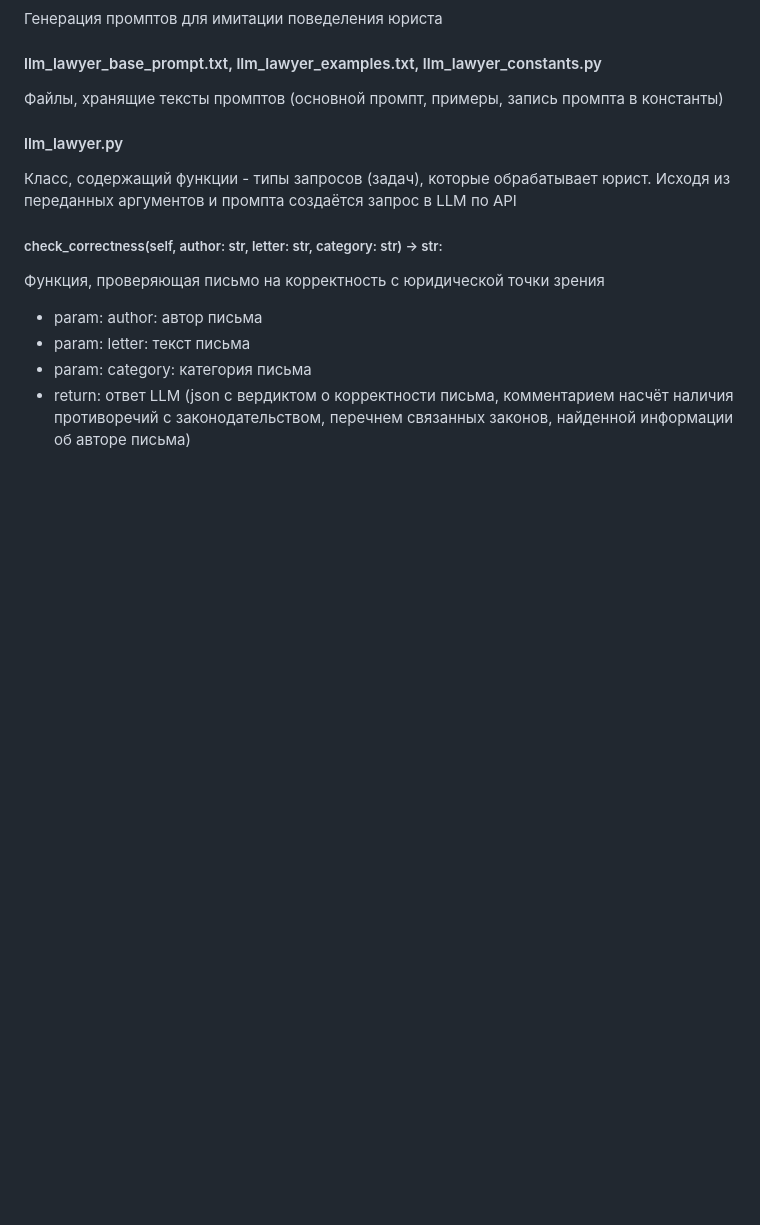
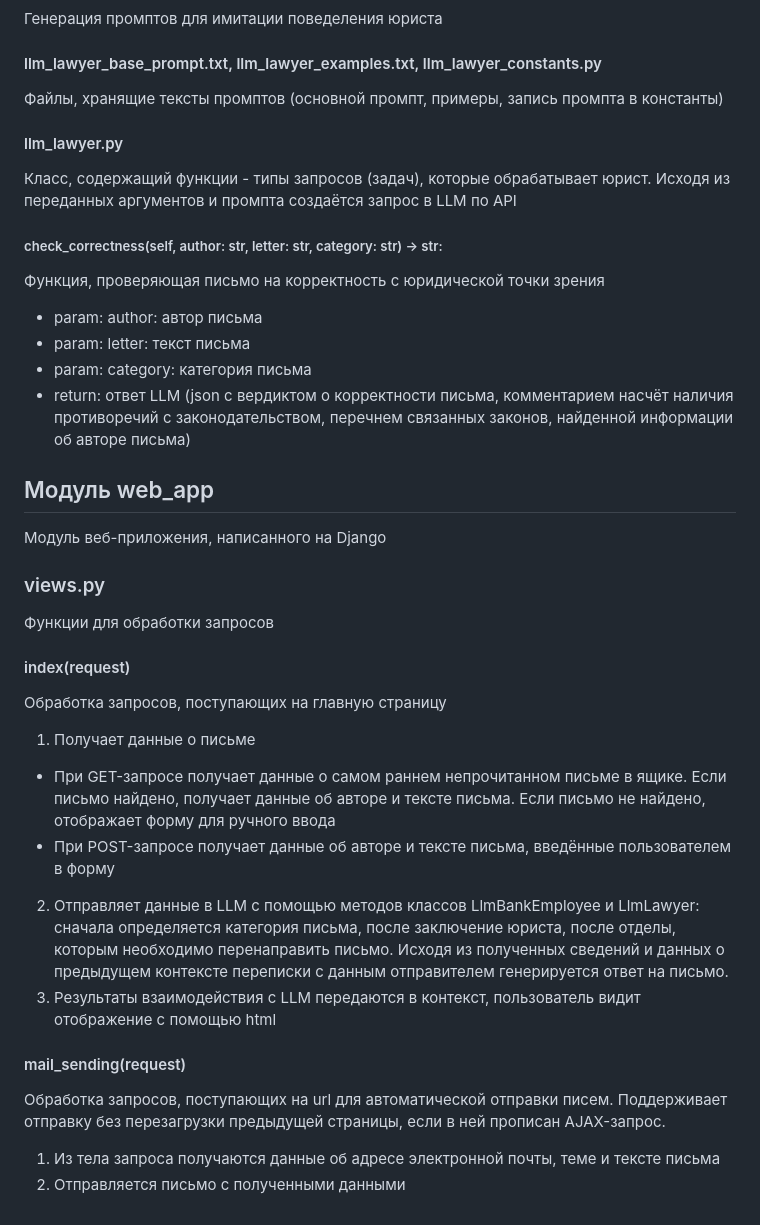
Before and after one commit to slonovaad/PSB_hackaton, a Markdown page: README.md, the part around the change. Drawn GitHub-style; blank space fills up the shorter version.

Commit message:
Do web_app views documentation

```diff
--- a/README.md
+++ b/README.md
@@ -91,3 +91,19 @@ python manage.py ruserver
 - param: letter: текст письма
 - param: category: категория письма
 - return: ответ LLM (json с вердиктом о корректности письма, комментарием насчёт наличия противоречий с законодательством, перечнем связанных законов, найденной информации об авторе письма)
+
+## Модуль web_app
+Модуль веб-приложения, написанного на Django
+### views.py
+Функции для обработки запросов
+#### index(request)
+Обработка запросов, поступающих на главную страницу
+1. Получает данные о письме
+- При GET-запросе получает данные о самом раннем непрочитанном письме в ящике. Если письмо найдено, получает данные об авторе и тексте письма. Если письмо не найдено, отображает форму для ручного ввода
+- При POST-запросе получает данные об авторе и тексте письма, введённые пользователем в форму
+2. Отправляет данные в LLM с помощью методов классов LlmBankEmployee и LlmLawyer: сначала определяется категория письма, после заключение юриста, после отделы, которым необходимо перенаправить письмо. Исходя из полученных сведений и данных о предыдущем контексте переписки с данным отправителем генерируется ответ на письмо.
+3. Результаты взаимодействия с LLM передаются в контекст, пользователь видит отображение с помощью html
+#### mail_sending(request)
+Обработка запросов, поступающих на url для автоматической отправки писем. Поддерживает отправку без перезагрузки предыдущей страницы, если в ней прописан AJAX-запрос.
+1. Из тела запроса получаются данные об адресе электронной почты, теме и тексте письма
+2. Отправляется письмо с полученными данными
```
